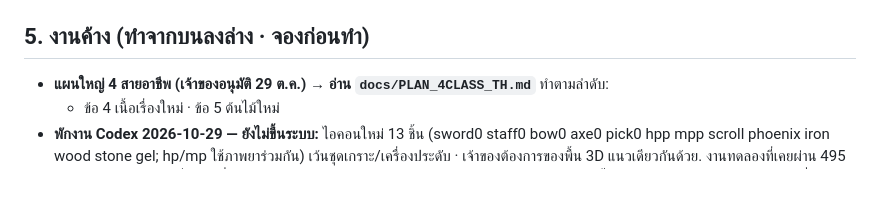
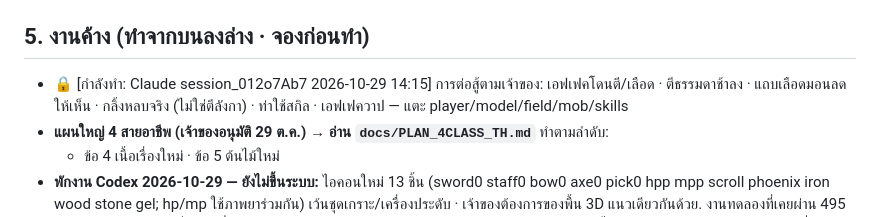
Before and after one commit to chatchai2537/eldoria-godot, a Markdown page: HANDOFF.md, the part around the change. GitHub-like rendering; blank space fills up the shorter version.

Commit message:
จองงาน: เอฟเฟคต่อสู้ กลิ้งหลบ ตีช้าลง เลือดมอน วาป
Co-Authored-By: Claude Opus 5.5 <noreply@anthropic.com>
Claude-Session: https://claude.ai/code/session_012o7Ab7TjGNfPMRHJb26rQy

```diff
--- a/HANDOFF.md
+++ b/HANDOFF.md
@@ -77,6 +77,7 @@
 - 0.5 (Claude) ทุ่งหญ้าผังจริงเกม 2D: บึง/หาด/ป่า/ทาง · ประตูมิติ · ประตูดันเจี้ยน · หินวาร์ป · เก็บหิน/กิ่งไม้ · เทสทุกระบบ (`all_systems.gd` 38 ข้อ) + `tools/run_tests.sh`
 
 ## 5. งานค้าง (ทำจากบนลงล่าง · จองก่อนทำ)
+- 🔒 [กำลังทำ: Claude session_012o7Ab7 2026-10-29 14:15] การต่อสู้ตามเจ้าของ: เอฟเฟคโดนตี/เลือด · ตีธรรมดาช้าลง · แถบเลือดมอนลดให้เห็น · กลิ้งหลบจริง (ไม่ใช่ตีลังกา) · ท่าใช้สกิล · เอฟเฟควาป — แตะ player/model/field/mob/skills
 - **แผนใหญ่ 4 สายอาชีพ (เจ้าของอนุมัติ 29 ต.ค.) → อ่าน `docs/PLAN_4CLASS_TH.md`** ทำตามลำดับ:
   - ข้อ 4 เนื้อเรื่องใหม่ · ข้อ 5 ต้นไม้ใหม่
 - **พักงาน Codex 2026-10-29 — ยังไม่ขึ้นระบบ:** ไอคอนใหม่ 13 ชิ้น (sword0 staff0 bow0 axe0 pick0 hpp mpp scroll phoenix iron wood stone gel; hp/mp ใช้ภาพยาร่วมกัน) เว้นชุดเกราะ/เครื่องประดับ · เจ้าของต้องการของพื้น 3D แนวเดียวกันด้วย. งานทดลองที่เคยผ่าน 495 checks อยู่เฉพาะไฟล์ชั่วคราวซึ่งถูกล้าง ยังไม่ได้ push source/เว็บ/APK จึงห้ามถือว่า main มีงานนี้แล้ว. ภาพต้นฉบับอยู่ใน ChatGPT ชื่อ แอตลาสไอคอนไอเท็มเริ่มต้นแห่งเอลโดเรีย.png (เจ้าของมีภาพในแชต). ต้องแยกเฉพาะ 13 ชิ้น ใส่ assets/icons/<id>.png และสร้าง mesh จริงให้ field._drop/_add_pickup; mine._drop_item ต้องไม่ทับวัสดุใหม่. ใช้ branch ล่าสุด 0.27+ ของ Claude ห้ามย้อน source เป็น 0.23/0.24. ถ้าผู้รับช่วงมีกุญแจแอปหลักให้ build/เซ็นด้วยกุญแจเดิม; Codex ไม่มี key แอปหลัก. เจ้าของอนุญาตภาพ AI เฉพาะไอคอนไอเท็มครั้งนี้ ตัวละคร/มอนยังเป็น 3D. งานนี้ไม่มีป้ายจองแล้ว ผู้รับช่วงทำต่อได้.
```
